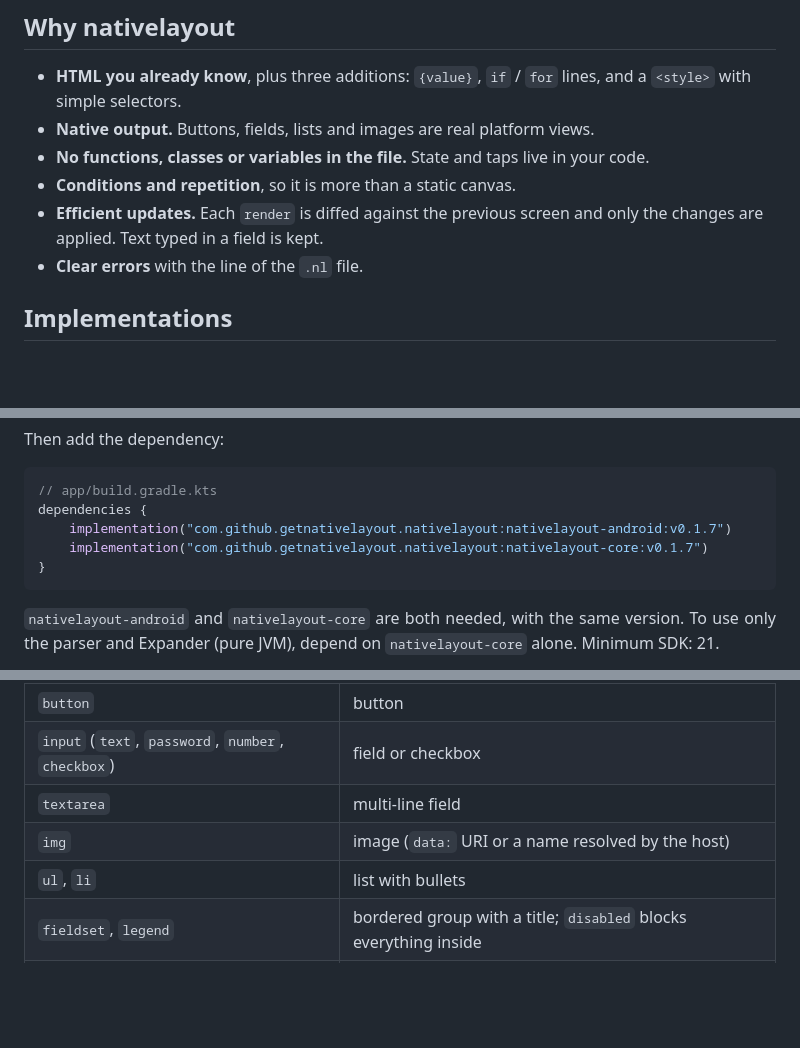
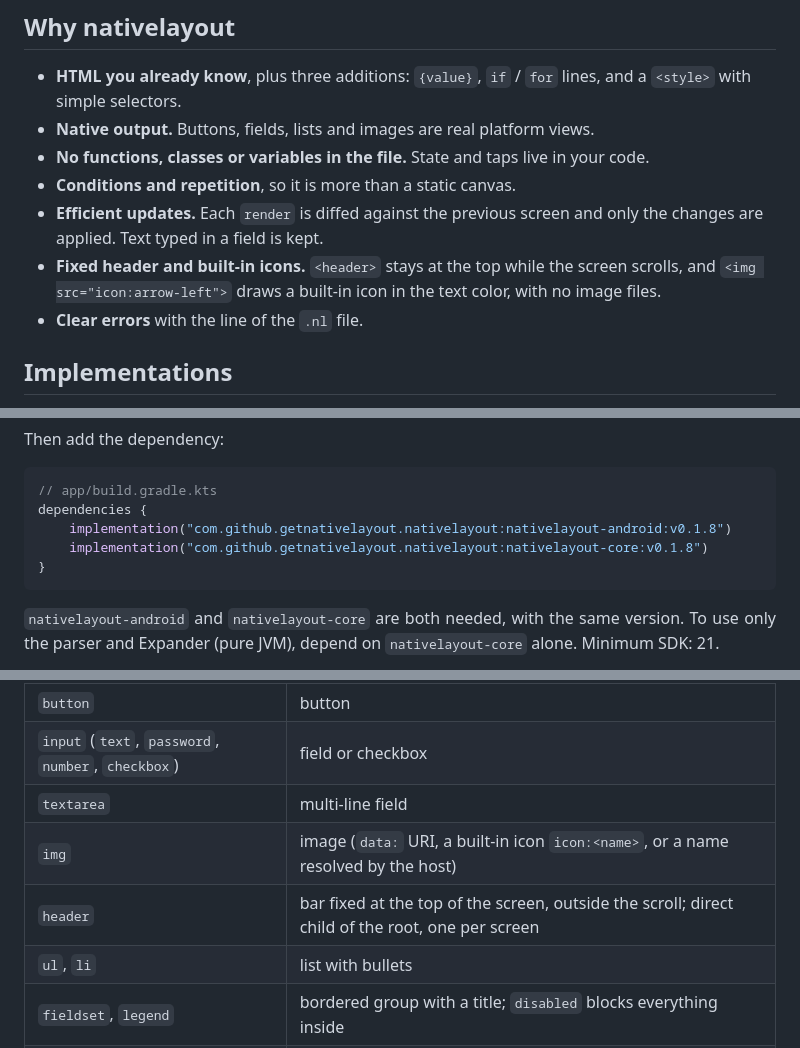
Before and after one commit to almiron4/nativelayout, a Markdown page: README.md, 3 parts joined by grey strips. Rendered like a GitHub page; blank space fills up the shorter version.

Commit message:
Atualizar os md para a nova versão v0.1.8

````diff
--- a/README.md
+++ b/README.md
@@ -49,6 +49,7 @@ To cite this project, use the "Cite this repository" button on GitHub (see <a hr
 - **No functions, classes or variables in the file.** State and taps live in your code.
 - **Conditions and repetition**, so it is more than a static canvas.
 - **Efficient updates.** Each `render` is diffed against the previous screen and only the changes are applied. Text typed in a field is kept.
+- **Fixed header and built-in icons.** `<header>` stays at the top while the screen scrolls, and `<img src="icon:arrow-left">` draws a built-in icon in the text color, with no image files.
 - **Clear errors** with the line of the `.nl` file.
 
 ## Implementations
@@ -127,8 +128,8 @@ Then add the dependency:
 ```kotlin
 // app/build.gradle.kts
 dependencies {
-    implementation("com.github.getnativelayout.nativelayout:nativelayout-android:v0.1.7")
-    implementation("com.github.getnativelayout.nativelayout:nativelayout-core:v0.1.7")
+    implementation("com.github.getnativelayout.nativelayout:nativelayout-android:v0.1.8")
+    implementation("com.github.getnativelayout.nativelayout:nativelayout-core:v0.1.8")
 }
 ```
 
@@ -187,7 +188,8 @@ A screen is one <code>.nl</code> file: zero or more linked stylesheets, an optio
 | `button` | button |
 | `input` (`text`, `password`, `number`, `checkbox`) | field or checkbox |
 | `textarea` | multi-line field |
-| `img` | image (`data:` URI or a name resolved by the host) |
+| `img` | image (`data:` URI, a built-in icon `icon:<name>`, or a name resolved by the host) |
+| `header` | bar fixed at the top of the screen, outside the scroll; direct child of the root, one per screen |
 | `ul`, `li` | list with bullets |
 | `fieldset`, `legend` | bordered group with a title; `disabled` blocks everything inside |
 | `dialog` | layer over the screen: dialog or bottom sheet |
````
